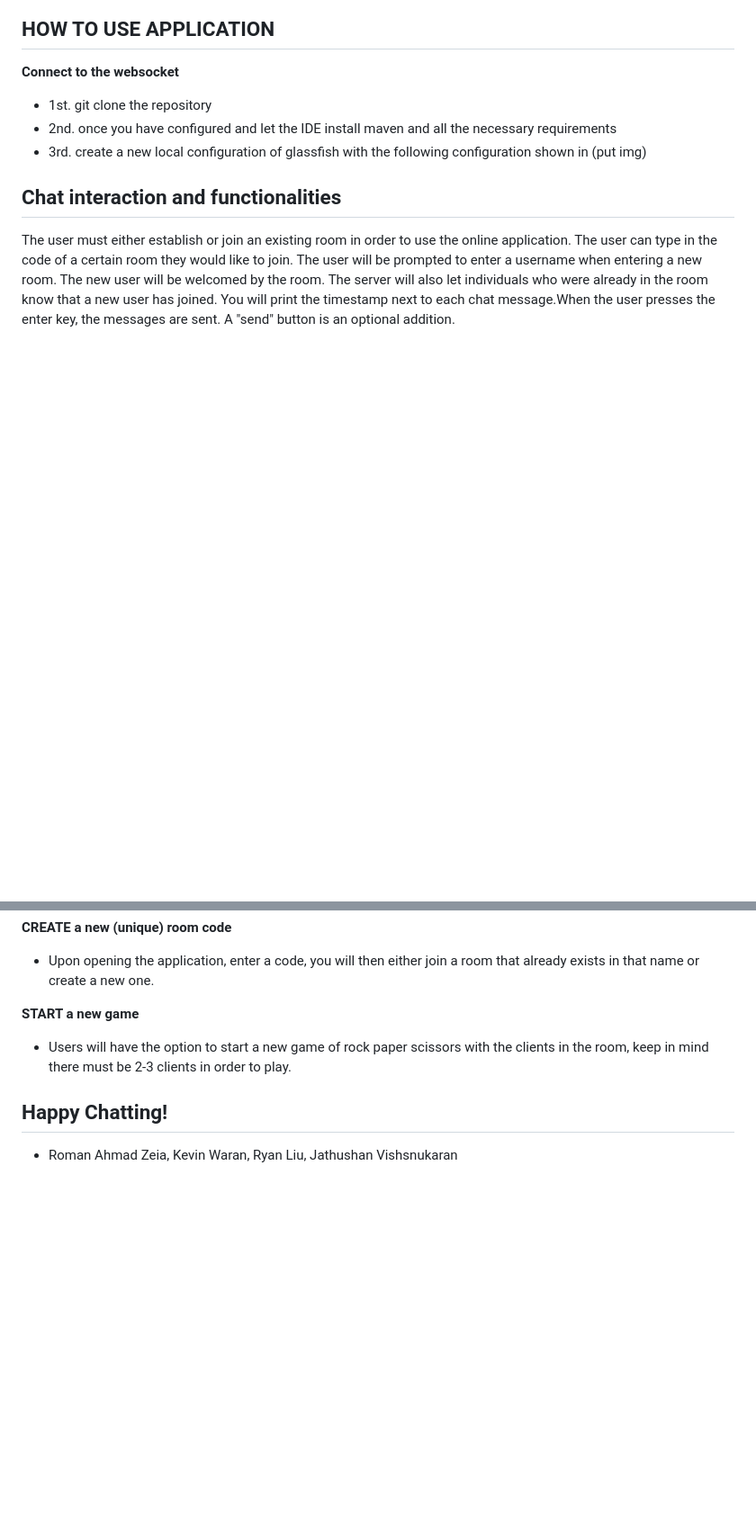
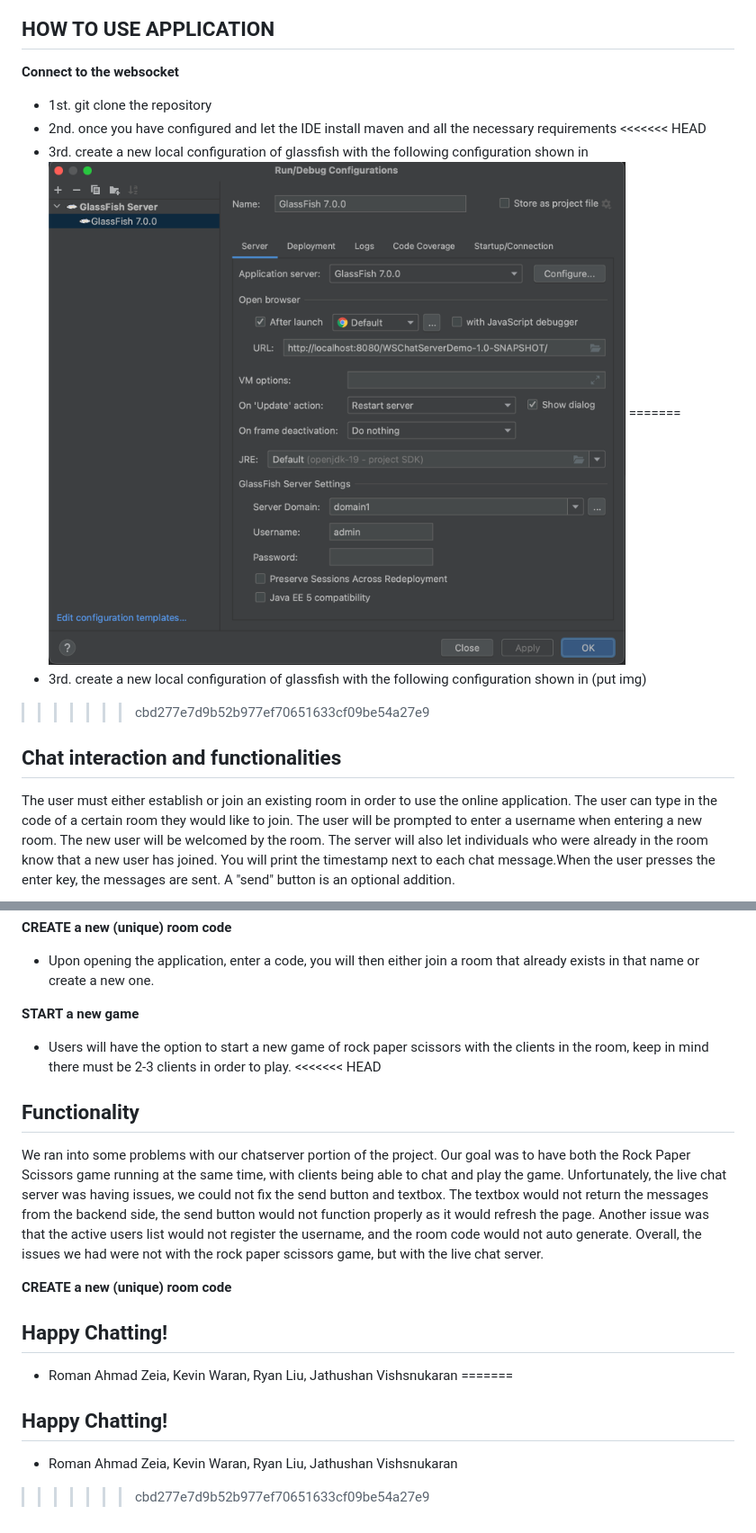
Before and after one commit to OntarioTech-CS-program/w23-csci2020u-project-team47-1, a Markdown page: README.md, 2 parts joined by grey strips. Shown: that part at 90% size. GitHub-like rendering; pictures changed too: img_3.png (added); blank space fills up the shorter version.

```diff
--- a/README.md
+++ b/README.md
@@ -13,7 +31,12 @@ The following application is a interactive chatroom where clients can chat to ea
 **Connect to the websocket**
 * 1st. git clone the repository
 * 2nd. once you have configured and let the IDE install maven and all the necessary requirements
+<<<<<<< HEAD
+* 3rd. create a new local configuration of glassfish with the following configuration shown in
+![img_3.png](img_3.png)
+=======
 * 3rd. create a new local configuration of glassfish with the following configuration shown in (put img)
+>>>>>>> cbd277e7d9b52b977ef70651633cf09be54a27e9
 
 ## Chat interaction and functionalities
 
@@ -26,5 +49,20 @@ You will print the timestamp next to each chat message.When the user presses the
 
 **START a new game**
 * Users will have the option to start a new game of rock paper scissors with the clients in the room, keep in mind there must be 2-3 clients in order to play.
+<<<<<<< HEAD
+
+## Functionality
+We ran into some problems with our chatserver portion of the project. Our goal was to have both the Rock Paper Scissors game
+running at the same time, with clients being able to chat and play the game. Unfortunately,
+the live chat server was having issues, we could not fix the send button and textbox. The textbox would not return the messages from the backend side,
+the send button would not function properly as it would refresh the page. Another issue was that the active users list would not register the username, and the room code would not auto generate.
+Overall, the issues we had were not with the rock paper scissors game, but with the live chat server.
+
+**CREATE a new (unique) room code**
+
 ## Happy Chatting!
 - Roman Ahmad Zeia, Kevin Waran, Ryan Liu, Jathushan Vishsnukaran
+=======
+## Happy Chatting!
+- Roman Ahmad Zeia, Kevin Waran, Ryan Liu, Jathushan Vishsnukaran
+>>>>>>> cbd277e7d9b52b977ef70651633cf09be54a27e9
```
Also changed, not shown: other parts of README.md (+18 -0 lines), ChatRead.md (added, +37 -0 lines), GameRead.md (added, +32 -0 lines), image.png (added), img.png (added), img_1.png (added), img_2.png (added), 6 other files.
